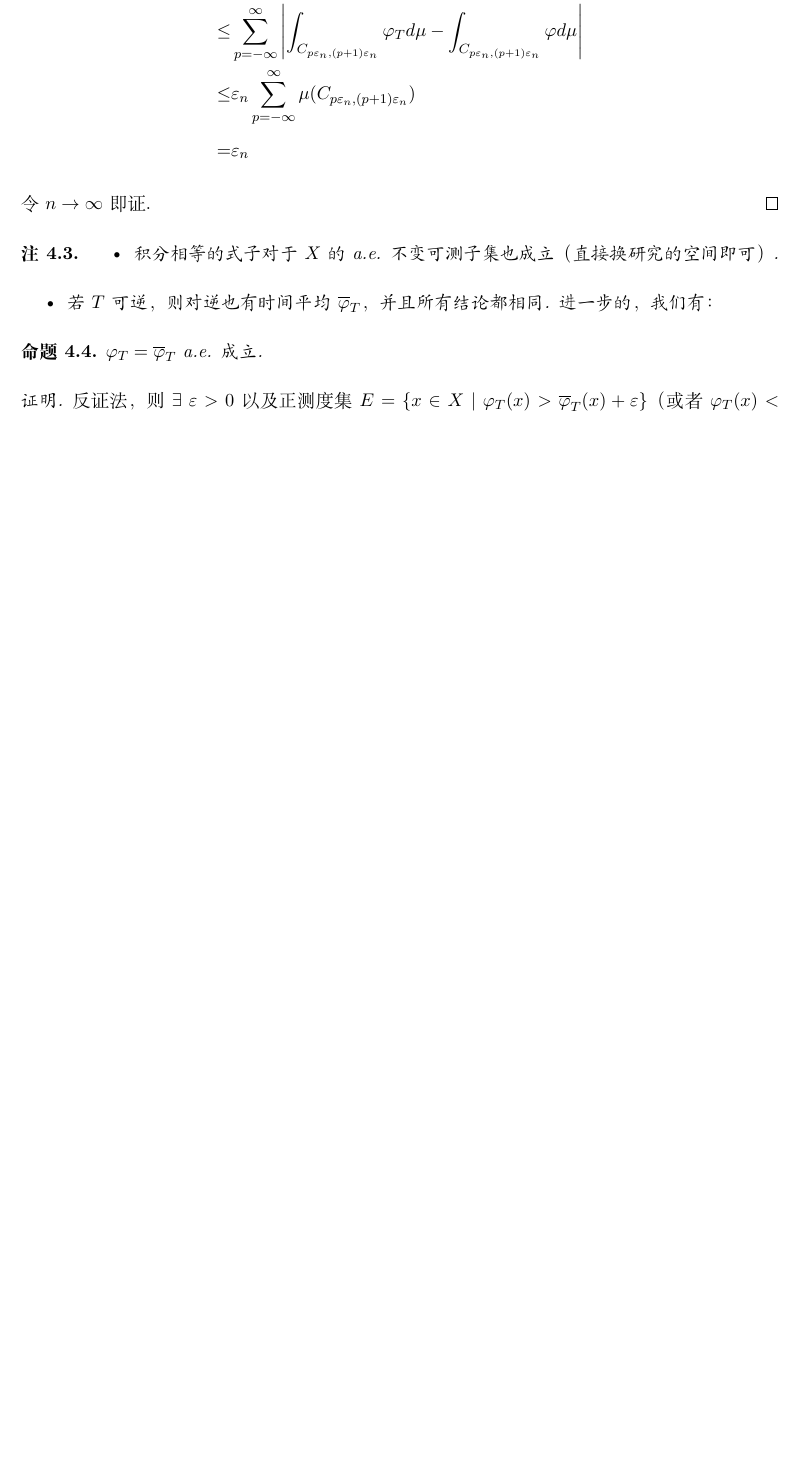
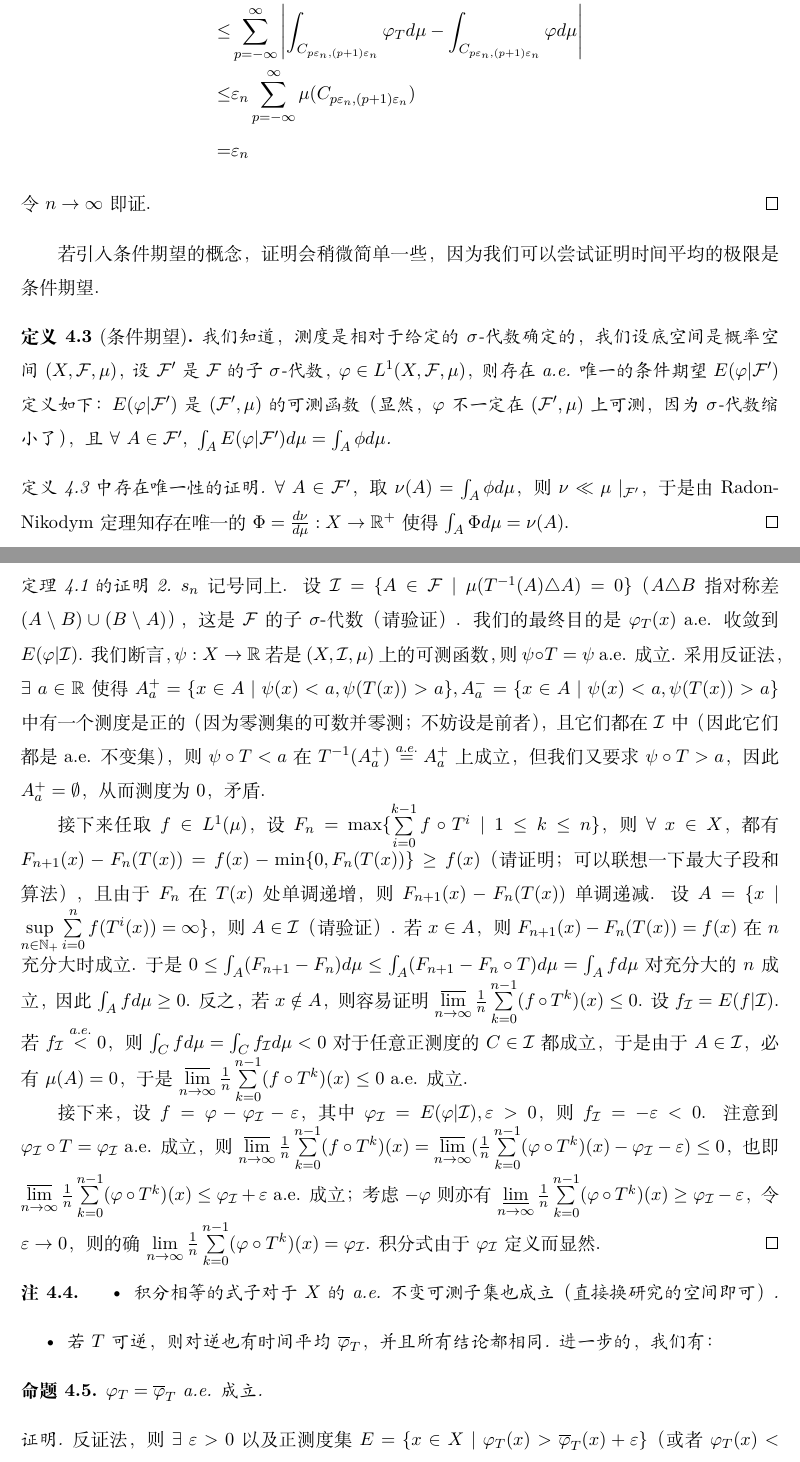
Before and after one commit to zero-point2333/Dynamical-System-Introduction-Seminar, a LaTeX document (Note 04/Note 04.tex): part of page 4 of 5 before the commit and two parts of pages 4 and 5 of 6 after it, the two joined at a grey line, cut so that both start at the same text, the shorter picture padded with empty space. Compiled offline with XeLaTeX.

Commit message:
第04讲讲义补充证明

```diff
--- a/Note 04/Note 04.tex
+++ b/Note 04/Note 04.tex
@@ -33,6 +33,7 @@
 \newcommand{\cA}{\mathcal{A}}
 \newcommand{\cB}{\mathcal{B}}
 \newcommand{\cF}{\mathcal{F}}
+\newcommand{\cI}{\mathcal{I}}
 \newcommand{\cO}{\mathcal{O}}
 \newcommand{\Id}{\mathrm{Id}}
 \newcommand{\re}{\mathrm{Re}}
@@ -138,6 +139,21 @@
         \end{equation*}
         令 $n\to\infty$ 即证.
     \end{proof}
+
+    若引入条件期望的概念，证明会稍微简单一些，因为我们可以尝试证明时间平均的极限是条件期望.
+    \begin{definition}[条件期望]\label{定义4.3}
+        我们知道，测度是相对于给定的 $\sigma$-代数确定的，我们设底空间是概率空间 $(X,\cF,\mu)$，设 $\cF'$ 是 $\cF$ 的子 $\sigma$-代数，$\varphi\in L^1(X,\cF,\mu)$，则存在 a.e. 唯一的条件期望 $E(\varphi|\cF')$ 定义如下：$E(\varphi|\cF')$ 是 $(\cF',\mu)$ 的可测函数（显然，$\varphi$ 不一定在 $(\cF',\mu)$ 上可测，因为 $\sigma$-代数缩小了），且 $\forall\ A\in\cF',\ \int_{A}E(\varphi|\cF')d\mu=\int_{A}\phi d\mu$.
+    \end{definition}
+    \begin{proof}[定义~\ref{定义4.3} 中存在唯一性的证明]
+        $\forall\ A\in\cF'$，取 $\nu(A)=\int_{A}\phi d\mu$，则 $\nu\ll \mu\mid_{\cF'}$，于是由 Radon-Nikodym 定理知存在唯一的 $\Phi=\frac{d\nu}{d\mu}:X\to \R^+$ 使得 $\int_{A}\Phi d\mu=\nu(A)$.
+    \end{proof}
+    \begin{proof}[定理~\ref{定理4.1} 的证明2]
+        $s_n$ 记号同上. 设 $\cI=\{A\in \cF\mid \mu(T^{-1}(A)\triangle A)=0\}$（$A\triangle B$ 指对称差 $(A\setminus B)\cup (B\setminus A)$），这是 $\cF$ 的子 $\sigma$-代数（请验证）. 我们的最终目的是 $\varphi_T(x)$ a.e. 收敛到 $E(\varphi|\cI)$. 我们断言，$\psi:X\to \R$ 若是 $(X,\cI,\mu)$ 上的可测函数，则 $\psi\circ T=\psi$ a.e. 成立. 采用反证法，$\exists\ a\in \R$ 使得 $A_a^+=\{x\in A\mid \psi(x)<a,\psi(T(x))>a\},A_a^-=\{x\in A\mid \psi(x)<a,\psi(T(x))>a\}$ 中有一个测度是正的（因为零测集的可数并零测；不妨设是前者），且它们都在 $\cI$ 中（因此它们都是 a.e. 不变集），则 $\psi\circ T<a$ 在 $T^{-1}(A_a^+)\stackrel{a.e.}{=}A_a^+$ 上成立，但我们又要求 $\psi\circ T>a$，因此 $A_a^+=\emptyset$，从而测度为 $0$，矛盾.
+
+        接下来任取 $f\in L^1(\mu)$，设 $F_n=\max\{\sum\limits_{i=0}^{k-1}f\circ T^i\mid 1\leq k\leq n\}$，则 $\forall\ x\in X$，都有 $F_{n+1}(x)-F_n(T(x))=f(x)-\min\{0,F_n(T(x))\}\geq f(x)$（请证明；可以联想一下最大子段和算法），且由于 $F_n$ 在 $T(x)$ 处单调递增，则 $F_{n+1}(x)-F_n(T(x))$ 单调递减. 设 $A=\{x\mid \sup\limits_{n\in\N_+}\sum\limits_{i=0}^{n}f(T^i(x))=\infty\}$，则 $A\in \cI$（请验证）. 若 $x\in A$，则 $F_{n+1}(x)-F_n(T(x))=f(x)$ 在 $n$ 充分大时成立. 于是 $0\leq \int_{A}(F_{n+1}-F_n)d\mu\leq \int_{A}(F_{n+1}-F_n\circ T)d\mu=\int_{A}fd\mu$ 对充分大的 $n$ 成立，因此 $\int_{A}fd\mu\geq 0$. 反之，若 $x\notin A$，则容易证明 $\varlimsup\limits_{n\to\infty}\frac{1}{n}\sum\limits_{k=0}^{n-1}(f\circ T^k)(x)\leq 0$. 设 $f_{\cI}=E(f|\cI)$. 若 $f_{\cI}\stackrel{a.e.}{<}0$，则 $\int_{C}fd\mu=\int_{C}f_{\cI}d\mu<0$ 对于任意正测度的 $C\in \cI$ 都成立，于是由于 $A\in \cI$，必有 $\mu(A)=0$，于是 $\varlimsup\limits_{n\to\infty}\frac{1}{n}\sum\limits_{k=0}^{n-1}(f\circ T^k)(x)\leq 0$ a.e. 成立.
+
+        接下来，设 $f=\varphi-\varphi_{\cI}-\varepsilon$，其中 $\varphi_{\cI}=E(\varphi|\cI),\varepsilon>0$，则 $f_{\cI}=-\varepsilon<0$. 注意到 $\varphi_{\cI}\circ T=\varphi_{\cI}$ a.e. 成立，则 $\varlimsup\limits_{n\to\infty}\frac{1}{n}\sum\limits_{k=0}^{n-1}(f\circ T^k)(x)=\varlimsup\limits_{n\to\infty}(\frac{1}{n}\sum\limits_{k=0}^{n-1}(\varphi\circ T^k)(x)-\varphi_{\cI}-\varepsilon)\leq 0$，也即 $\varlimsup\limits_{n\to\infty}\frac{1}{n}\sum\limits_{k=0}^{n-1}(\varphi\circ T^k)(x)\leq \varphi_{\cI}+\varepsilon$ a.e. 成立；考虑 $-\varphi$ 则亦有 $\varliminf\limits_{n\to\infty}\frac{1}{n}\sum\limits_{k=0}^{n-1}(\varphi\circ T^k)(x)\geq \varphi_{\cI}-\varepsilon$，令 $\varepsilon\to 0$，则的确 $\lim\limits_{n\to\infty}\frac{1}{n}\sum\limits_{k=0}^{n-1}(\varphi\circ T^k)(x)=\varphi_{\cI}$. 积分式由于 $\varphi_{\cI}$ 定义而显然.
+    \end{proof}
     \begin{remark}
         \begin{itemize}
             \item 积分相等的式子对于 $X$ 的 a.e. 不变可测子集也成立（直接换研究的空间即可）.
```
Also changed, not shown: Note 04/Note 04.pdf, Note 04/Note 04.tex (4 more changed lines).
